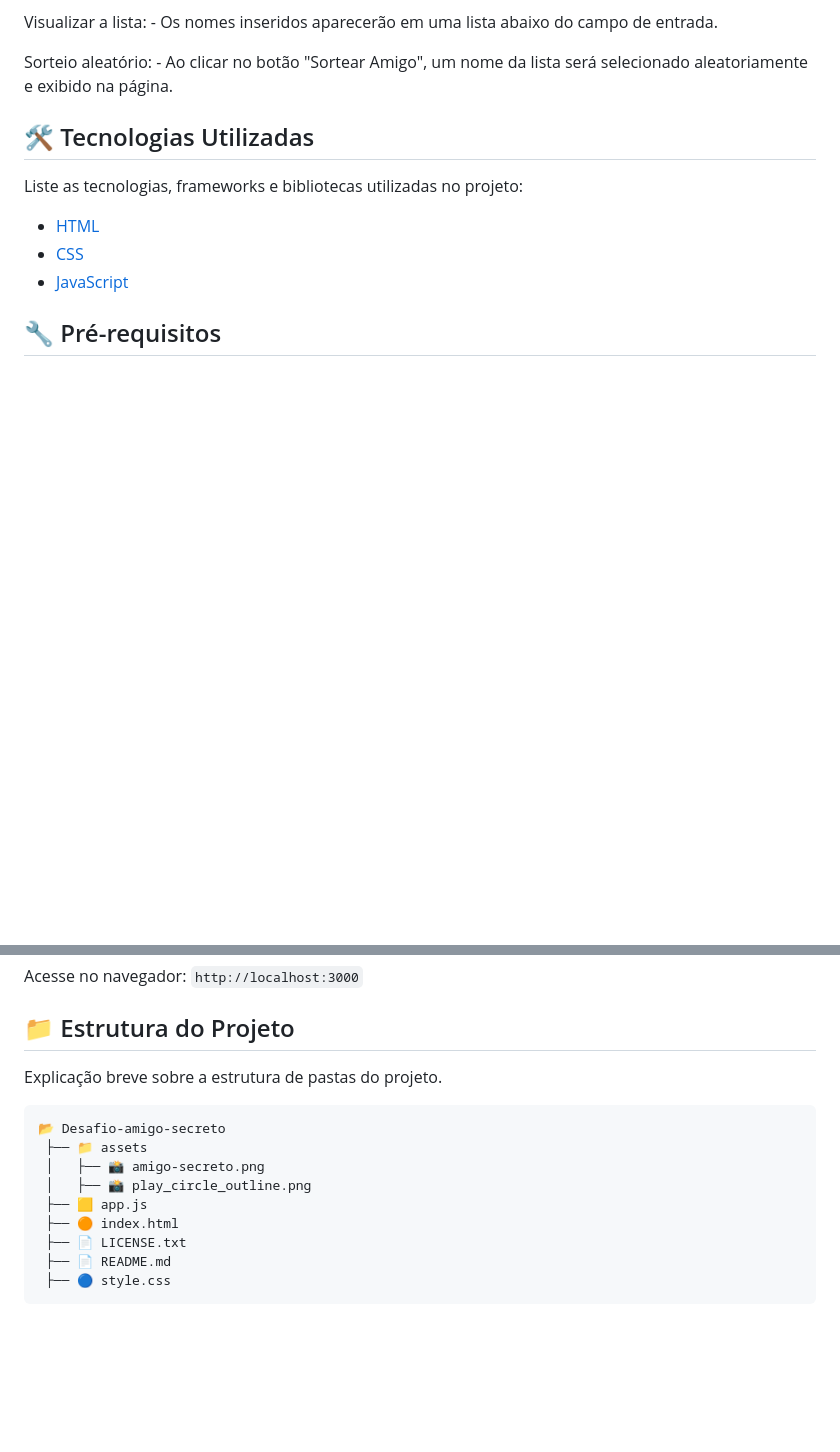
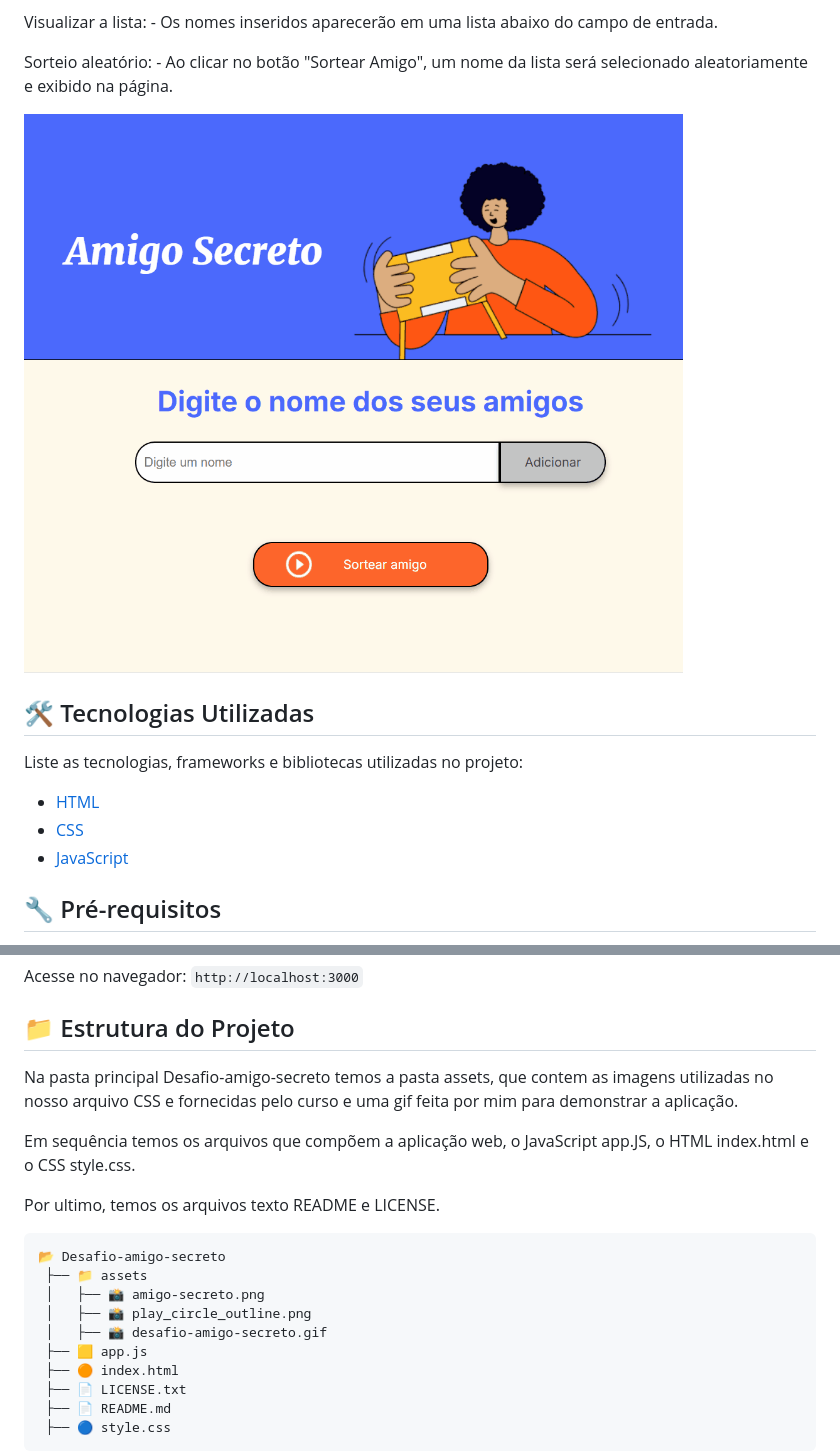
Before and after one commit to Alexander-Martins/desafio-amigo-secreto, a Markdown page: README.md, 2 parts joined by grey strips. GitHub-like rendering; blank space fills up the shorter version.

Commit message:
Docs(README): Escrever descrição da Estrutura do projeto, colocar gif demonstrando aplicação.

````diff
--- a/README.md
+++ b/README.md
@@ -37,6 +32,8 @@ Visualizar a lista:
 
 Sorteio aleatório:
     - Ao clicar no botão "Sortear Amigo", um nome da lista será selecionado aleatoriamente e exibido na página.
+
+![Demonstração da Aplicação](assets/desafio-amigo-secreto.gif)
 
 ## 🛠 Tecnologias Utilizadas
 
@@ -87,13 +84,18 @@ Acesse no navegador: `http://localhost:3000`
 
 ## 📁 Estrutura do Projeto
 
-Explicação breve sobre a estrutura de pastas do projeto.
+Na pasta principal Desafio-amigo-secreto temos a pasta assets, que contem as imagens utilizadas no nosso arquivo CSS e fornecidas pelo curso e uma gif feita por mim para demonstrar a aplicação.
+
+Em sequência temos os arquivos que compõem a aplicação web, o JavaScript app.JS, o HTML index.html e o CSS style.css.
+
+Por ultimo, temos os arquivos texto README e LICENSE.
 
 ```
 📂 Desafio-amigo-secreto
  ├── 📁 assets
  │   ├── 📸 amigo-secreto.png
  │   ├── 📸 play_circle_outline.png
+ │   ├── 📸 desafio-amigo-secreto.gif
  ├── 🟨 app.js
  ├── 🟠 index.html
  ├── 📄 LICENSE.txt
````
Also changed, not shown: other parts of README.md (+1 -6 lines).
